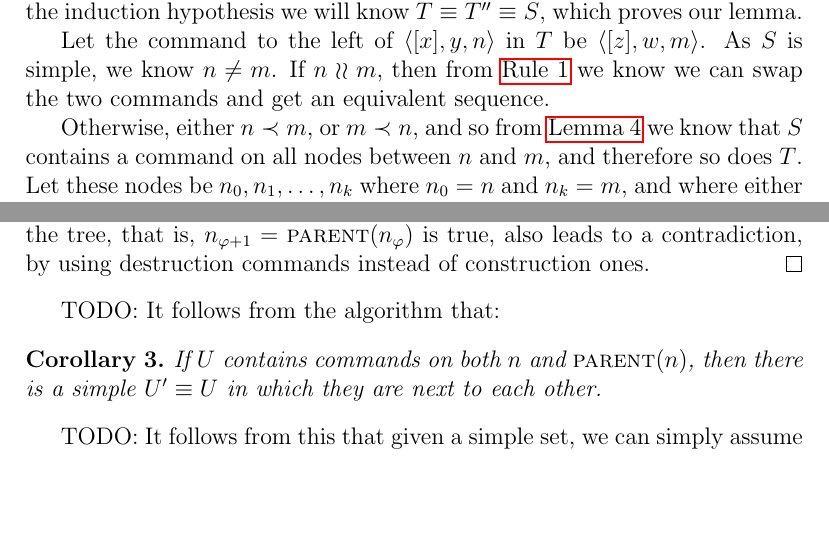
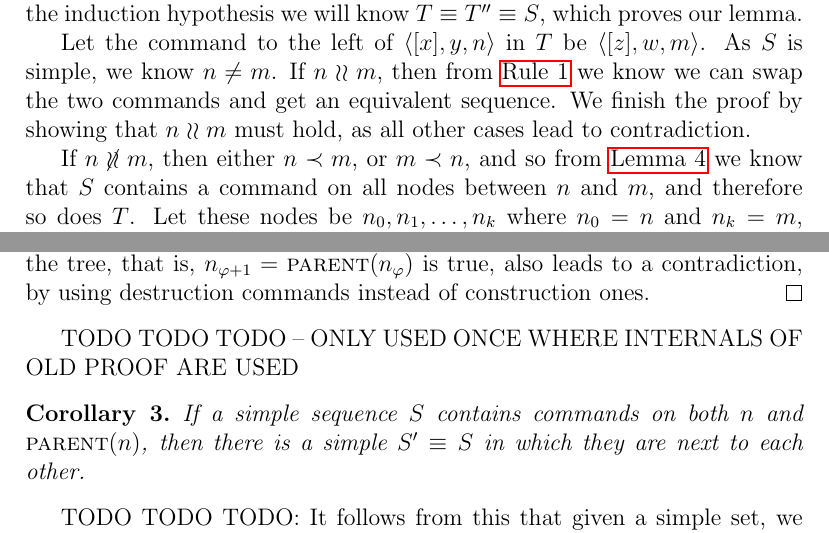
Before and after one commit to csirmaz/AlgebraicSyncPaper, a LaTeX paper (p2/paper.tex, which reads p2/ordering.tex): two parts of pages 18 and 19 of 39, joined at a grey line, cut so that both start at the same text, the shorter picture padded with empty space. Compiled offline with pdfLaTeX.

Commit message:
Clarifications, todo flags

```diff
--- a/p2/ordering.tex
+++ b/p2/ordering.tex
@@ -262,9 +262,11 @@ Let the command to the left of $\cxynv$ in $T$ be $\czwmv$.
 As $S$ is simple, we know $n\neq m$.
 If $n\unrel m$, then from \cref{ax_separate_commute} we know we can swap the two commands
 and get an equivalent sequence.
+We finish the proof by showing that $n\unrel m$ must hold, as
+all other cases lead to contradiction.
 
 \newcommand{\indx}{\varphi}
-Otherwise, either $n\descendant m$, or $m\descendant n$, and so from
+If $n\nunrel m$, then either $n\descendant m$, or $m\descendant n$, and so from
 \cref{connected_changes} we know that $S$ contains a command on all nodes
 between $n$ and $m$, and therefore so does $T$.
 Let these nodes be $n_0, n_1, \ldots, n_k$ where $n_0=n$ and $n_k=m$,
@@ -312,15 +314,15 @@ by using destruction commands instead of construction ones.
 % as a set, and use the above algorithm to generate all possible orderings
 % of the commands it contains.
 
-TODO:
-It follows from the algorithm that:
+TODO TODO TODO -- ONLY USED ONCE WHERE INTERNALS OF OLD PROOF ARE USED
 \begin{mycor}\label{lemma:neighbor}
-If $U$ contains commands on both $n$ and $\parent(n)$, then
-there is a simple $U'\equiv U$ in which they are next to each other.
+If a simple sequence $S$ contains commands on both $n$ and $\parent(n)$, then
+there is a simple $S'\equiv S$ in which they are next to each other.
 \end{mycor}
 
 
-TODO:
+
+TODO TODO TODO:
 It follows from this that given a simple set,
 we can simply assume that it has an order.
 Accordingly, we will at times treat not only sequences as sets,
```
Also changed, not shown: p2/rec-sound.tex (+1 -0 lines).
